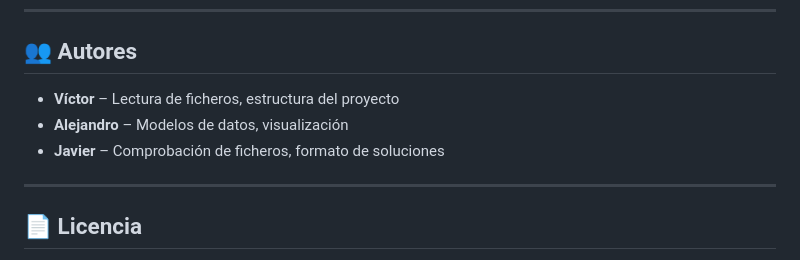
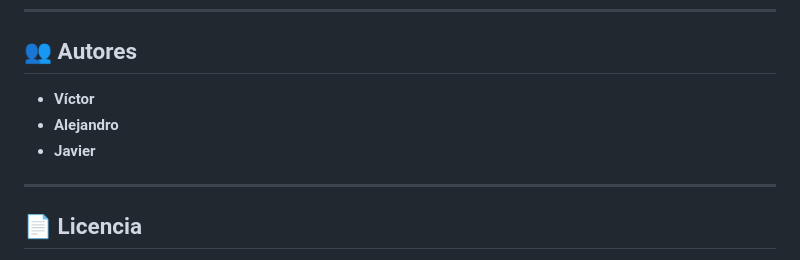
Before and after one commit to VictorRepollet/ProyectoMemes8M, a Markdown page: README.md, the part around the change. GitHub-like rendering.

Commit message:
Format authors section in README.md

```diff
--- a/README.md
+++ b/README.md
@@ -100,9 +100,9 @@ ProyectoMemes8M/
 
 ## 👥 Autores
 
-- **Víctor** – Lectura de ficheros, estructura del proyecto
-- **Alejandro** – Modelos de datos, visualización
-- **Javier** – Comprobación de ficheros, formato de soluciones
+- **Víctor**
+- **Alejandro**
+- **Javier**
 
 ---
 
```
